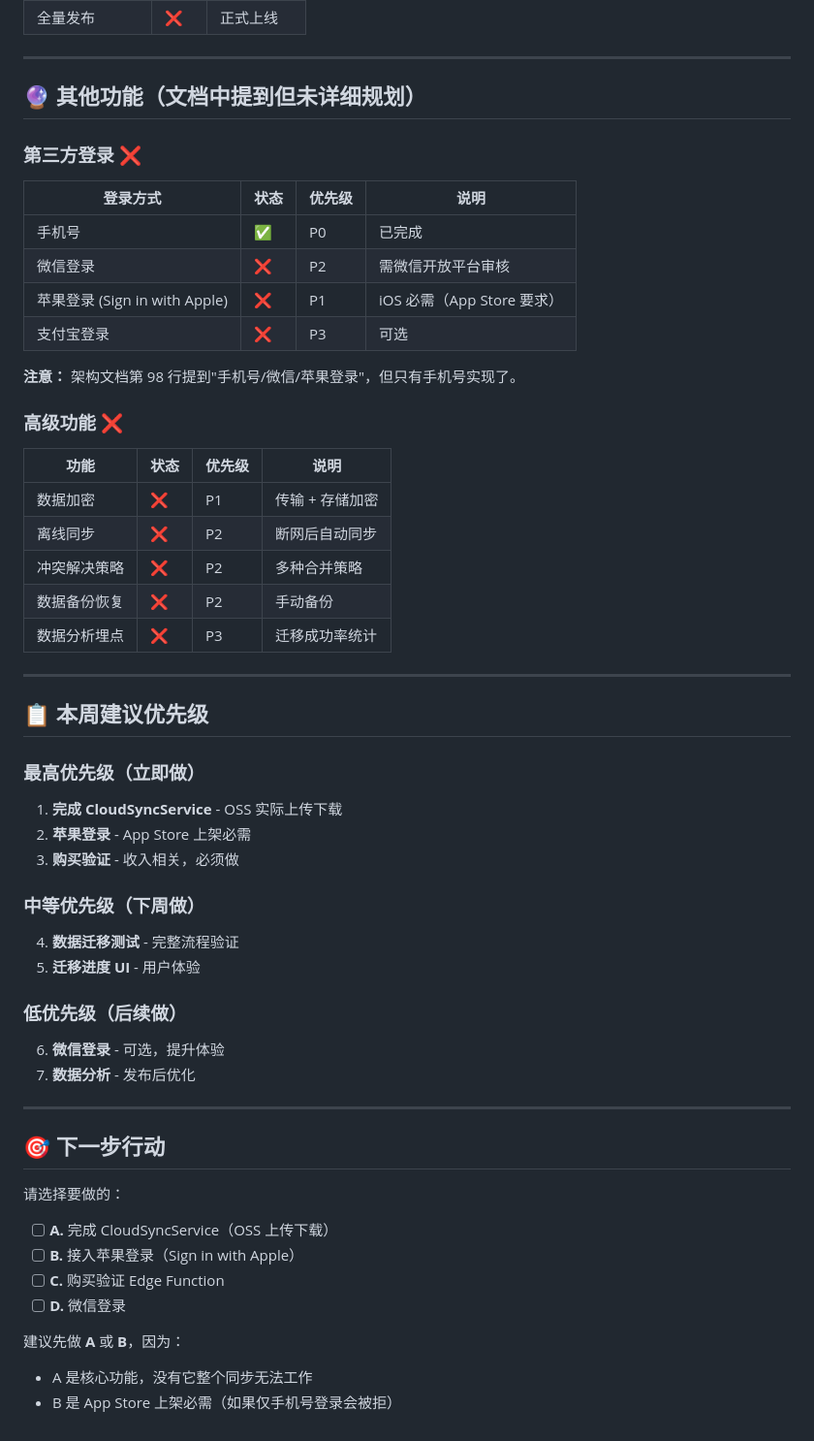
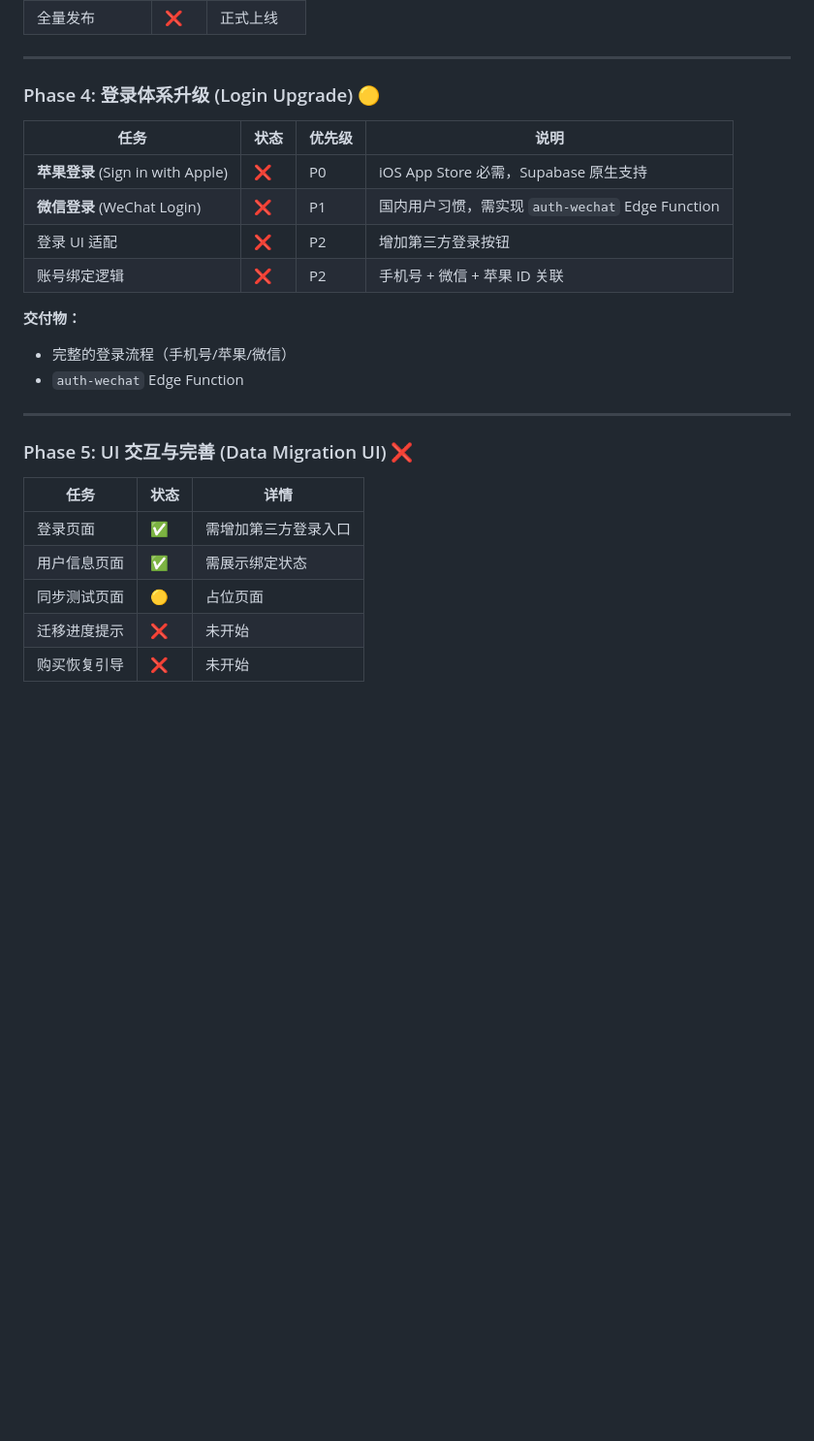
Before and after one commit to xiequnqun2013/xiaohuojian_sdk, a Markdown page: PROGRESS.md, the part around the change. Shown at 97% size. Drawn GitHub-style; blank space fills up the shorter version.

```diff
--- a/PROGRESS.md
+++ b/PROGRESS.md
@@ -109,60 +109,27 @@ Phase 6: 灰度发布    ░░░░░░░░░░░░░░░░░░
 
 ---
 
-## 🔮 其他功能（文档中提到但未详细规划）
+### Phase 4: 登录体系升级 (Login Upgrade) 🟡
 
-### 第三方登录 ❌
+| 任务 | 状态 | 优先级 | 说明 |
+|------|------|--------|------|
+| **苹果登录** (Sign in with Apple) | ❌ | P0 | iOS App Store 必需，Supabase 原生支持 |
+| **微信登录** (WeChat Login) | ❌ | P1 | 国内用户习惯，需实现 `auth-wechat` Edge Function |
+| 登录 UI 适配 | ❌ | P2 | 增加第三方登录按钮 |
+| 账号绑定逻辑 | ❌ | P2 | 手机号 + 微信 + 苹果 ID 关联 |
 
-| 登录方式 | 状态 | 优先级 | 说明 |
-|----------|------|--------|------|
-| 手机号 | ✅ | P0 | 已完成 |
-| 微信登录 | ❌ | P2 | 需微信开放平台审核 |
-| 苹果登录 (Sign in with Apple) | ❌ | P1 | iOS 必需（App Store 要求）|
-| 支付宝登录 | ❌ | P3 | 可选 |
-
-**注意：** 架构文档第 98 行提到"手机号/微信/苹果登录"，但只有手机号实现了。
-
-### 高级功能 ❌
-
-| 功能 | 状态 | 优先级 | 说明 |
-|------|------|--------|------|
-| 数据加密 | ❌ | P1 | 传输 + 存储加密 |
-| 离线同步 | ❌ | P2 | 断网后自动同步 |
-| 冲突解决策略 | ❌ | P2 | 多种合并策略 |
-| 数据备份恢复 | ❌ | P2 | 手动备份 |
-| 数据分析埋点 | ❌ | P3 | 迁移成功率统计 |
+**交付物：**
+- 完整的登录流程（手机号/苹果/微信）
+- `auth-wechat` Edge Function
 
 ---
 
-## 📋 本周建议优先级
+### Phase 5: UI 交互与完善 (Data Migration UI) ❌
 
-### 最高优先级（立即做）
-
-1. **完成 CloudSyncService** - OSS 实际上传下载
-2. **苹果登录** - App Store 上架必需
-3. **购买验证** - 收入相关，必须做
-
-### 中等优先级（下周做）
-
-4. **数据迁移测试** - 完整流程验证
-5. **迁移进度 UI** - 用户体验
-
-### 低优先级（后续做）
-
-6. **微信登录** - 可选，提升体验
-7. **数据分析** - 发布后优化
-
----
-
-## 🎯 下一步行动
-
-请选择要做的：
-
-- [ ] **A.** 完成 CloudSyncService（OSS 上传下载）
-- [ ] **B.** 接入苹果登录（Sign in with Apple）
-- [ ] **C.** 购买验证 Edge Function
-- [ ] **D.** 微信登录
-
-建议先做 **A** 或 **B**，因为：
-- A 是核心功能，没有它整个同步无法工作
-- B 是 App Store 上架必需（如果仅手机号登录会被拒）
+| 任务 | 状态 | 详情 |
+|------|------|------|
+| 登录页面 | ✅ | 需增加第三方登录入口 |
+| 用户信息页面 | ✅ | 需展示绑定状态 |
+| 同步测试页面 | 🟡 | 占位页面 |
+| 迁移进度提示 | ❌ | 未开始 |
+| 购买恢复引导 | ❌ | 未开始 |
```
Also changed, not shown: PROGRESS_CURRENT.md (+44 -8 lines), multi_app_sync_architecture.md (+14 -0 lines).
